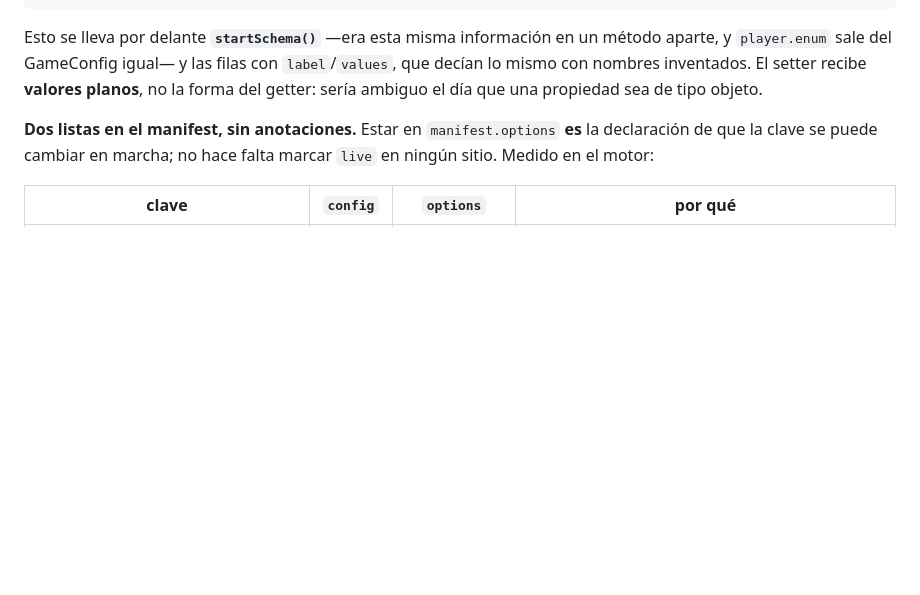
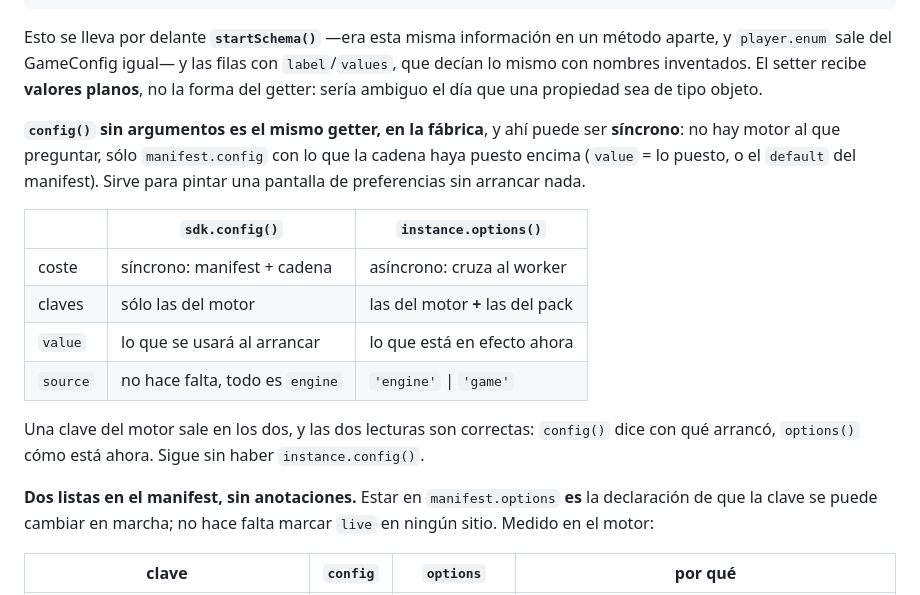
Before and after one commit to wasm-gaming/rsdkv4-wasm, a Markdown page: SESSIONS/2026-08-13_01h49.engine-specs-refinement.md, the part around the change. GitHub-like rendering; blank space fills up the shorter version.

```diff
--- a/SESSIONS/2026-08-13_01h49.engine-specs-refinement.md
+++ b/SESSIONS/2026-08-13_01h49.engine-specs-refinement.md
@@ -198,6 +198,21 @@ Esto se lleva por delante **`startSchema()`** —era esta misma información en
 y `player.enum` sale del GameConfig igual— y las filas con `label`/`values`, que decían lo mismo
 con nombres inventados. El setter recibe **valores planos**, no la forma del getter: sería
 ambiguo el día que una propiedad sea de tipo objeto.
+
+**`config()` sin argumentos es el mismo getter, en la fábrica**, y ahí puede ser **síncrono**: no
+hay motor al que preguntar, sólo `manifest.config` con lo que la cadena haya puesto encima
+(`value` = lo puesto, o el `default` del manifest). Sirve para pintar una pantalla de
+preferencias sin arrancar nada.
+
+|  | `sdk.config()` | `instance.options()` |
+| --- | --- | --- |
+| coste | síncrono: manifest + cadena | asíncrono: cruza al worker |
+| claves | sólo las del motor | las del motor **+** las del pack |
+| `value` | lo que se usará al arrancar | lo que está en efecto ahora |
+| `source` | no hace falta, todo es `engine` | `'engine'` \| `'game'` |
+
+Una clave del motor sale en los dos, y las dos lecturas son correctas: `config()` dice con qué
+arrancó, `options()` cómo está ahora. Sigue sin haber `instance.config()`.
 
 **Dos listas en el manifest, sin anotaciones.** Estar en `manifest.options` **es** la
 declaración de que la clave se puede cambiar en marcha; no hace falta marcar `live` en ningún
```
Also changed, not shown: docs/SDK-full-examples.md (+39 -0 lines).
